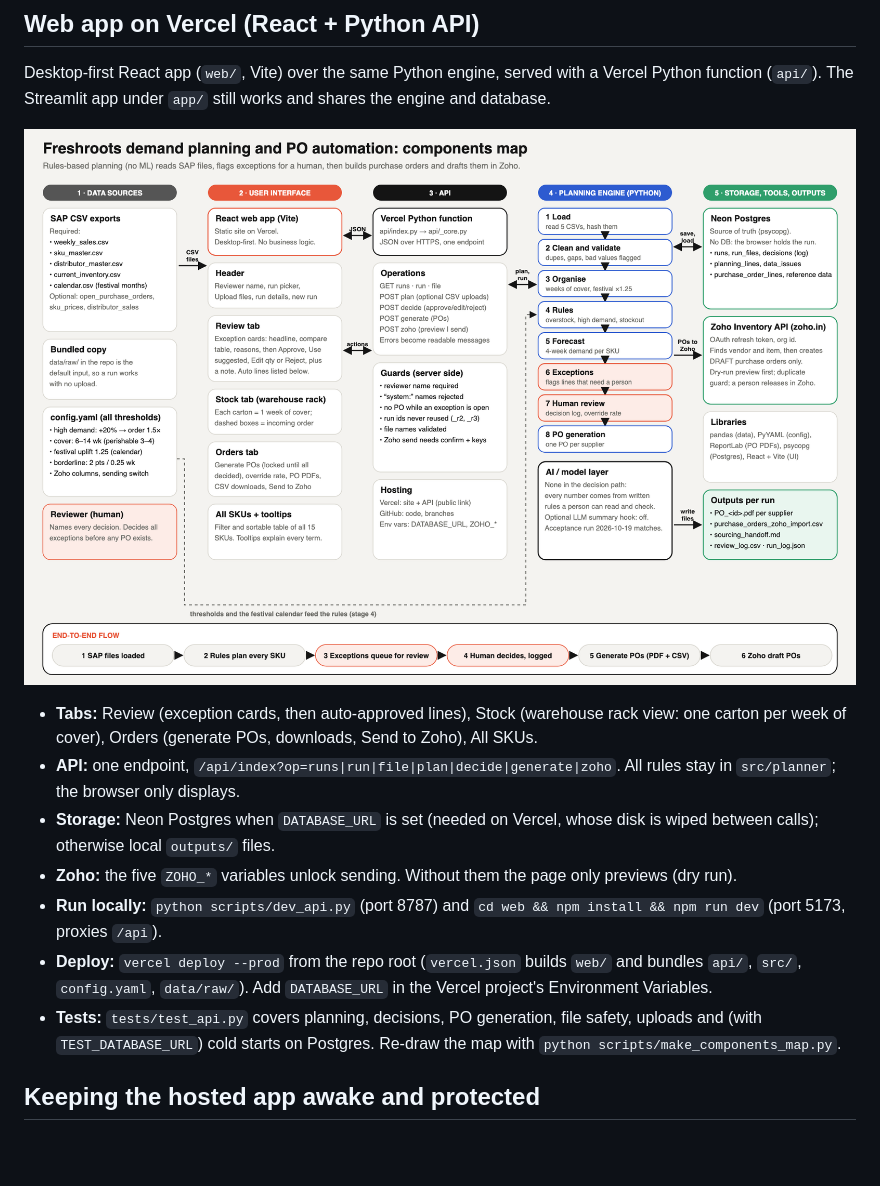
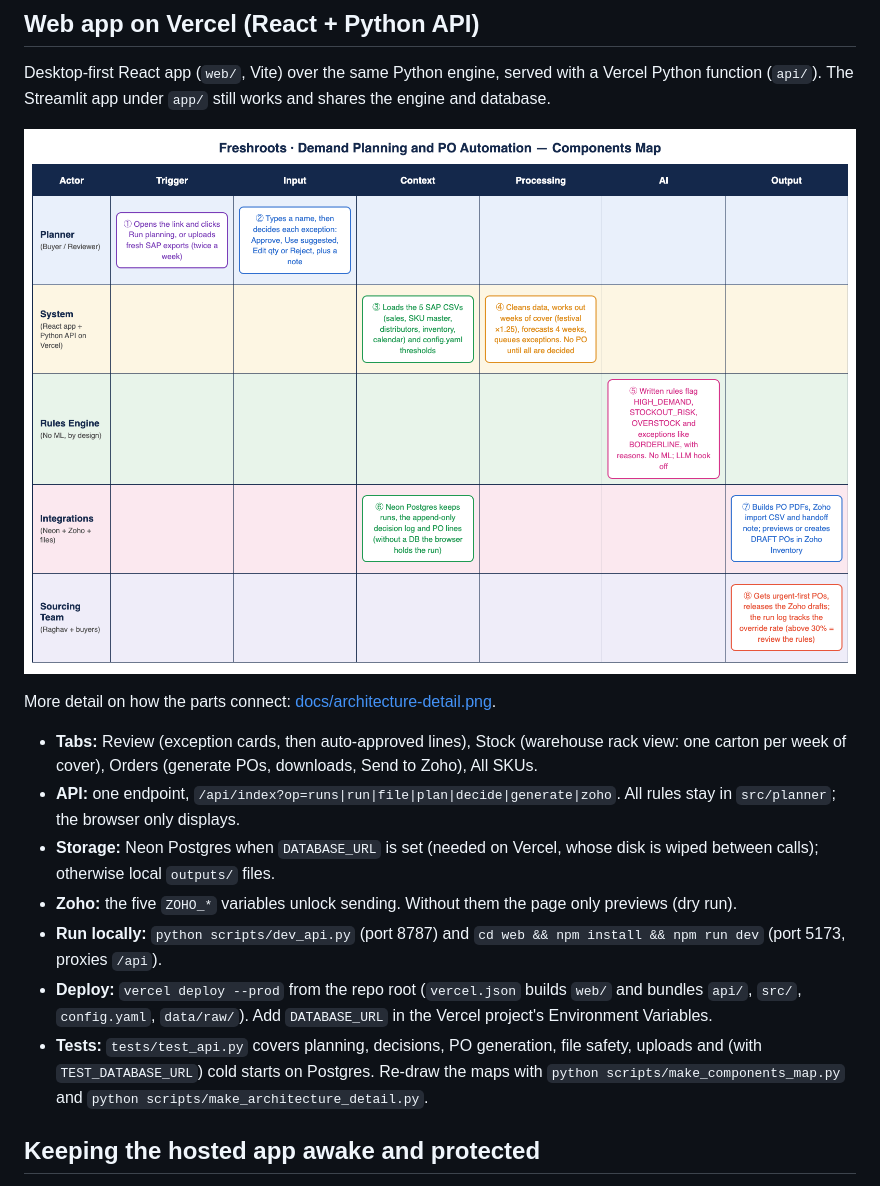
Before and after one commit to anudeeptatireddy-lgtm/freshroots-planner, a Markdown page: README.md, the part around the change. Drawn GitHub-style; pictures changed too: docs/components-map.png; blank space fills up the shorter version.

Commit message:
Components map in swimlane format; keep the detailed architecture diagram
Co-Authored-By: Claude Sonnet 5.5 <noreply@anthropic.com>

```diff
--- a/README.md
+++ b/README.md
@@ -194,13 +194,15 @@ Desktop-first React app (`web/`, Vite) over the same Python engine, served with
 
 ![Components map](docs/components-map.png)
 
+More detail on how the parts connect: [docs/architecture-detail.png](docs/architecture-detail.png).
+
 - **Tabs:** Review (exception cards, then auto-approved lines), Stock (warehouse rack view: one carton per week of cover), Orders (generate POs, downloads, Send to Zoho), All SKUs.
 - **API:** one endpoint, `/api/index?op=runs|run|file|plan|decide|generate|zoho`. All rules stay in `src/planner`; the browser only displays.
 - **Storage:** Neon Postgres when `DATABASE_URL` is set (needed on Vercel, whose disk is wiped between calls); otherwise local `outputs/` files.
 - **Zoho:** the five `ZOHO_*` variables unlock sending. Without them the page only previews (dry run).
 - **Run locally:** `python scripts/dev_api.py` (port 8787) and `cd web && npm install && npm run dev` (port 5173, proxies `/api`).
 - **Deploy:** `vercel deploy --prod` from the repo root (`vercel.json` builds `web/` and bundles `api/`, `src/`, `config.yaml`, `data/raw/`). Add `DATABASE_URL` in the Vercel project's Environment Variables.
-- **Tests:** `tests/test_api.py` covers planning, decisions, PO generation, file safety, uploads and (with `TEST_DATABASE_URL`) cold starts on Postgres. Re-draw the map with `python scripts/make_components_map.py`.
+- **Tests:** `tests/test_api.py` covers planning, decisions, PO generation, file safety, uploads and (with `TEST_DATABASE_URL`) cold starts on Postgres. Re-draw the maps with `python scripts/make_components_map.py` and `python scripts/make_architecture_detail.py`.
 
 ## Keeping the hosted app awake and protected
 
```
Also changed, not shown: docs/architecture-detail.png (added), 5 other files.
